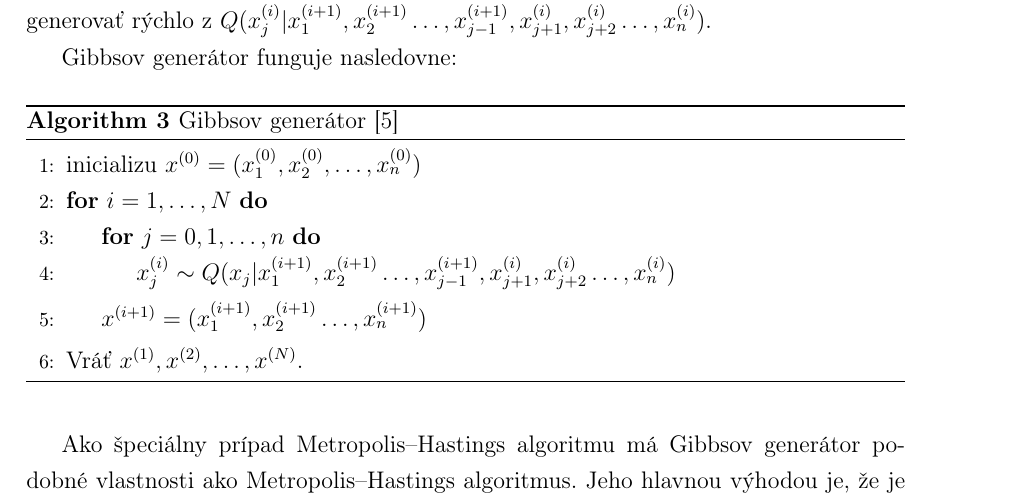
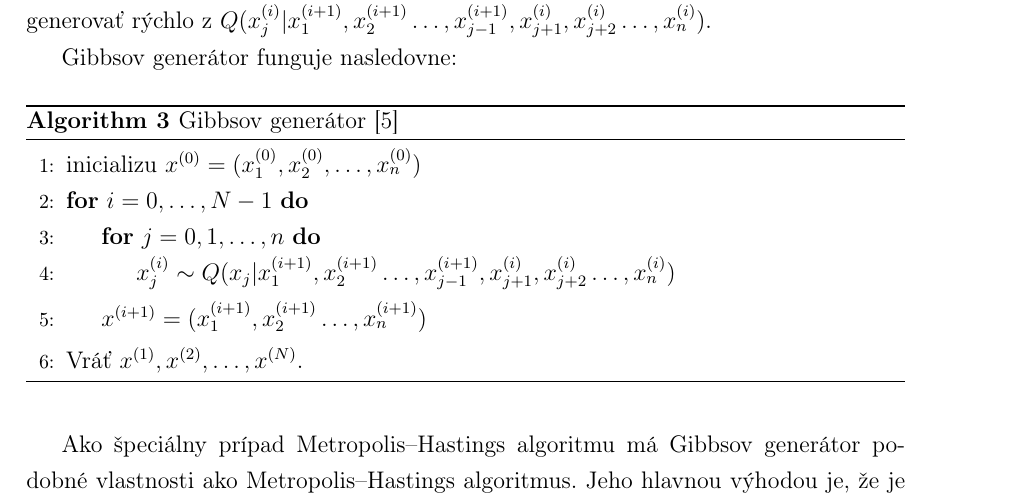
Before and after one commit to slavoh/bakalarka, a LaTeX book (main.tex, which reads gibbs.tex): part of page 17 of 35, cut so that both start at the same text. Compiled offline with pdfLaTeX.

Commit message:
MH-metody funkcne

```diff
--- a/gibbs.tex
+++ b/gibbs.tex
@@ -11,7 +11,7 @@ Gibbsov generátor funguje nasledovne:
 	\label{gibbs}
 	\begin{algorithmic}[1]
 		\State inicializu $x^{(0)} = (x^{(0)}_1, x^{(0)}_2, \dots, x^{(0)}_n)$
-		\For {$i=1,\dots,N$}
+		\For {$i=0,\dots,N-1$}
 			\For {$j=0,1,\dots,n$}
 				\State $x^{(i)}_j \sim Q(x_j | x^{(i+1)}_1, x^{(i+1)}_2 \dots, x^{(i+1)}_{j-1}, x^{(i)}_{j+1}, x^{(i)}_{j+2} \dots, x^{(i)}_n)$
 			\EndFor
```
Also changed, not shown: main.pdf, 1 other file.
